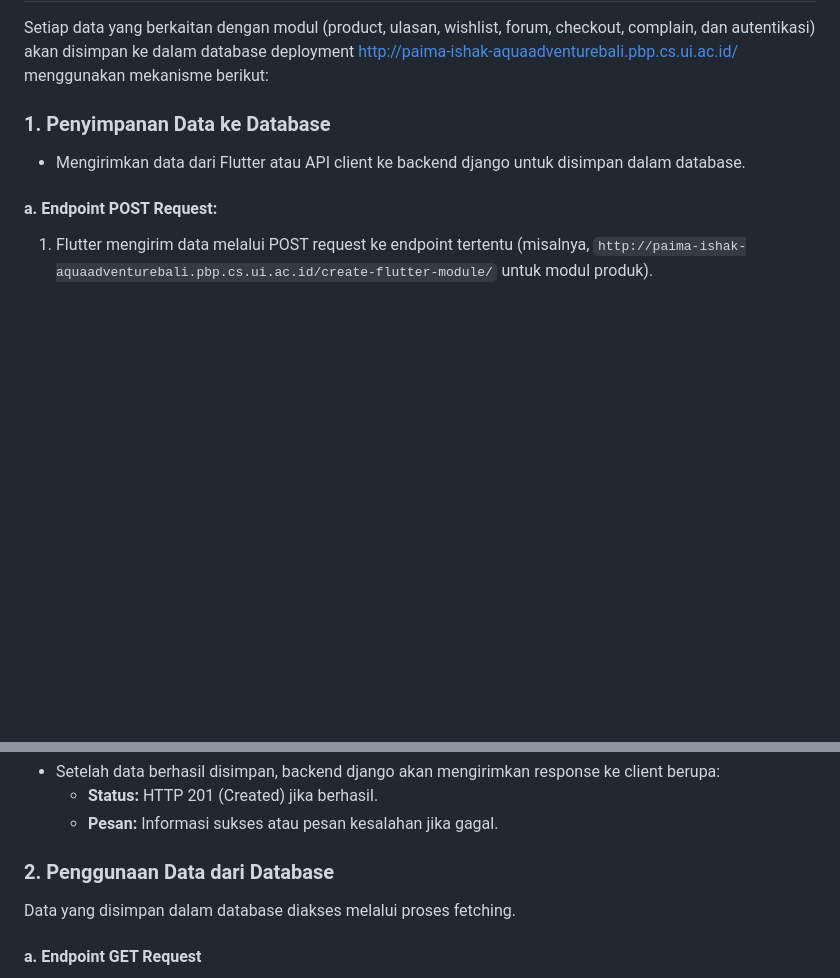
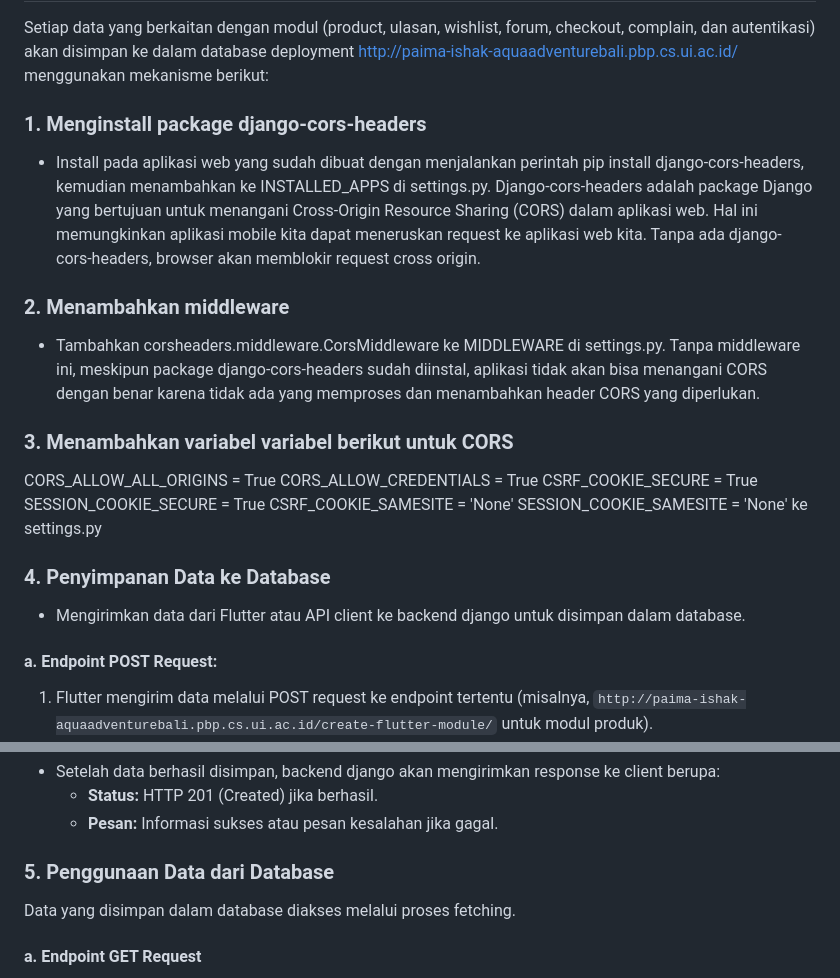
Before and after one commit to PBP24E06/aquaadventurebali_mobile, a Markdown page: README.md, 2 parts joined by grey strips. GitHub-like rendering; blank space fills up the shorter version.

Commit message:
fix readme, tahap 1

```diff
--- a/README.md
+++ b/README.md
@@ -27,7 +27,22 @@ Aqua Adventure Bali adalah mobile aplikasi untuk mencari informasi mengenai pera
 ## Alur Integrasi Web Service
 Setiap data yang berkaitan dengan modul (product, ulasan, wishlist, forum, checkout, complain, dan autentikasi) akan disimpan ke dalam database deployment [http://paima-ishak-aquaadventurebali.pbp.cs.ui.ac.id/](http://paima-ishak-aquaadventurebali.pbp.cs.ui.ac.id/) menggunakan mekanisme berikut:
 
-### 1. Penyimpanan Data ke Database
+### 1. Menginstall package django-cors-headers
+* Install pada aplikasi web yang sudah dibuat dengan menjalankan perintah pip install django-cors-headers, kemudian menambahkan ke INSTALLED_APPS di settings.py. Django-cors-headers adalah package Django yang bertujuan untuk menangani Cross-Origin Resource Sharing (CORS) dalam aplikasi web. Hal ini memungkinkan aplikasi mobile kita dapat meneruskan request ke aplikasi web kita. Tanpa ada django-cors-headers, browser akan memblokir request cross origin.
+
+### 2. Menambahkan middleware
+* Tambahkan corsheaders.middleware.CorsMiddleware ke MIDDLEWARE di settings.py. Tanpa middleware ini, meskipun package django-cors-headers sudah diinstal, aplikasi tidak akan bisa menangani CORS dengan benar karena tidak ada yang memproses dan menambahkan header CORS yang diperlukan.
+
+### 3. Menambahkan variabel variabel berikut untuk CORS
+CORS_ALLOW_ALL_ORIGINS = True
+CORS_ALLOW_CREDENTIALS = True
+CSRF_COOKIE_SECURE = True
+SESSION_COOKIE_SECURE = True
+CSRF_COOKIE_SAMESITE = 'None'
+SESSION_COOKIE_SAMESITE = 'None'
+ke settings.py
+
+### 4. Penyimpanan Data ke Database
 * Mengirimkan data dari Flutter atau API client ke backend django untuk disimpan dalam database.
 
 #### a. Endpoint POST Request:
@@ -43,7 +58,7 @@ Setiap data yang berkaitan dengan modul (product, ulasan, wishlist, forum, check
   - **Status:** HTTP 201 (Created) jika berhasil.
   - **Pesan:** Informasi sukses atau pesan kesalahan jika gagal.
 
-### 2. Penggunaan Data dari Database
+### 5. Penggunaan Data dari Database
 Data yang disimpan dalam database diakses melalui proses fetching.
 
 #### a. Endpoint GET Request
```
